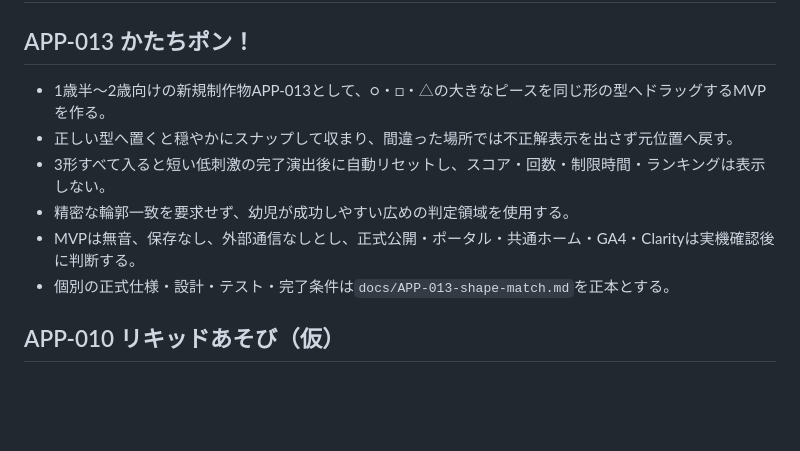
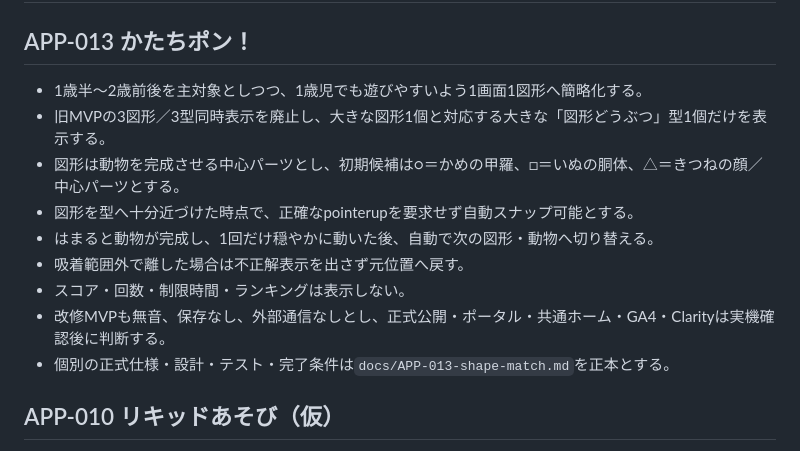
Before and after one commit to yuy080622-source/toddler-web-apps, a Markdown page: docs/specification.md, the part around the change. GitHub-like rendering; blank space fills up the shorter version.

Commit message:
Update APP-013 common specification

```diff
--- a/docs/specification.md
+++ b/docs/specification.md
@@ -2,13 +2,15 @@
 
 ## APP-013 かたちポン！
 
-- 1歳半〜2歳向けの新規制作物APP-013として、○・□・△の大きなピースを同じ形の型へドラッグするMVPを作る。
-- 正しい型へ置くと穏やかにスナップして収まり、間違った場所では不正解表示を出さず元位置へ戻す。
-- 3形すべて入ると短い低刺激の完了演出後に自動リセットし、スコア・回数・制限時間・ランキングは表示しない。
-- 精密な輪郭一致を要求せず、幼児が成功しやすい広めの判定領域を使用する。
-- MVPは無音、保存なし、外部通信なしとし、正式公開・ポータル・共通ホーム・GA4・Clarityは実機確認後に判断する。
+- 1歳半〜2歳前後を主対象としつつ、1歳児でも遊びやすいよう1画面1図形へ簡略化する。
+- 旧MVPの3図形／3型同時表示を廃止し、大きな図形1個と対応する大きな「図形どうぶつ」型1個だけを表示する。
+- 図形は動物を完成させる中心パーツとし、初期候補は○＝かめの甲羅、□＝いぬの胴体、△＝きつねの顔／中心パーツとする。
+- 図形を型へ十分近づけた時点で、正確なpointerupを要求せず自動スナップ可能とする。
+- はまると動物が完成し、1回だけ穏やかに動いた後、自動で次の図形・動物へ切り替える。
+- 吸着範囲外で離した場合は不正解表示を出さず元位置へ戻す。
+- スコア・回数・制限時間・ランキングは表示しない。
+- 改修MVPも無音、保存なし、外部通信なしとし、正式公開・ポータル・共通ホーム・GA4・Clarityは実機確認後に判断する。
 - 個別の正式仕様・設計・テスト・完了条件は`docs/APP-013-shape-match.md`を正本とする。
-
 ## APP-010 リキッドあそび（仮）
 
 - 新規制作物APP-010として、スマートフォン画面全体を液体遊びの領域にするMVPを作る。
```
